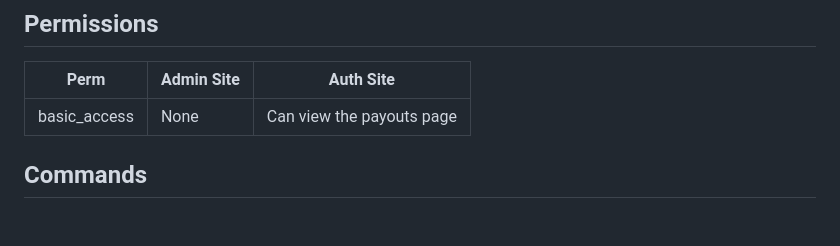
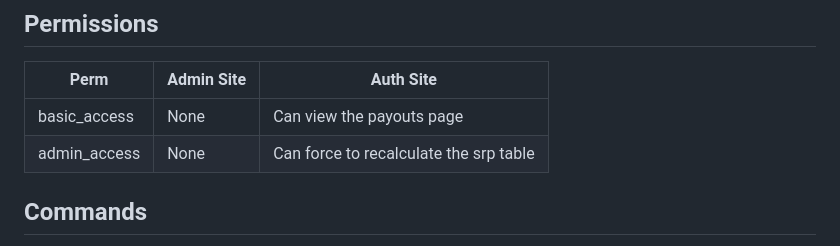
Before and after one commit to meowosaurus/aa-srppayouts, a Markdown page: README.md, the part around the change. GitHub-like rendering; blank space fills up the shorter version.

```diff
--- a/README.md
+++ b/README.md
@@ -94,6 +94,7 @@ Check out our quick [YouTube introduction video](https://youtu.be/Rdr7DbPg5uA)
 Perm | Admin Site | Auth Site
  --- | --- | ---
 basic_access | None | Can view the payouts page
+admin_access | None | Can force to recalculate the srp table
 
 ## Commands
 - Load over 200 ships with their correct ship id: `python manage.py srppayouts_load_data`
```
